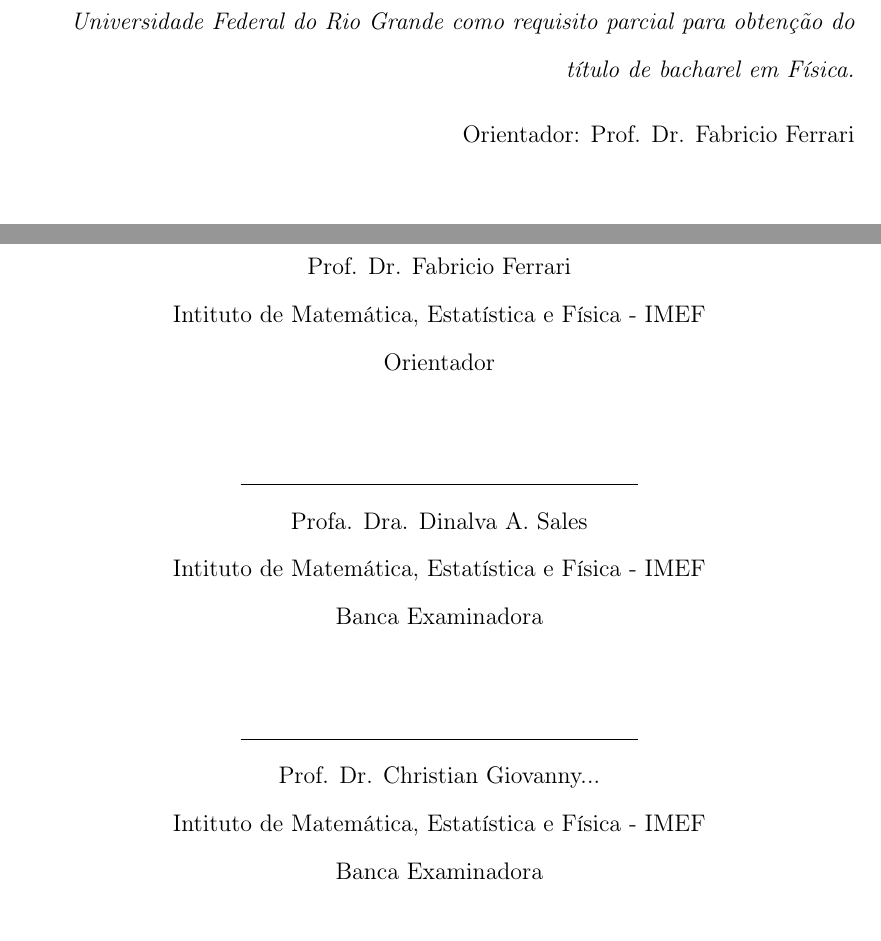
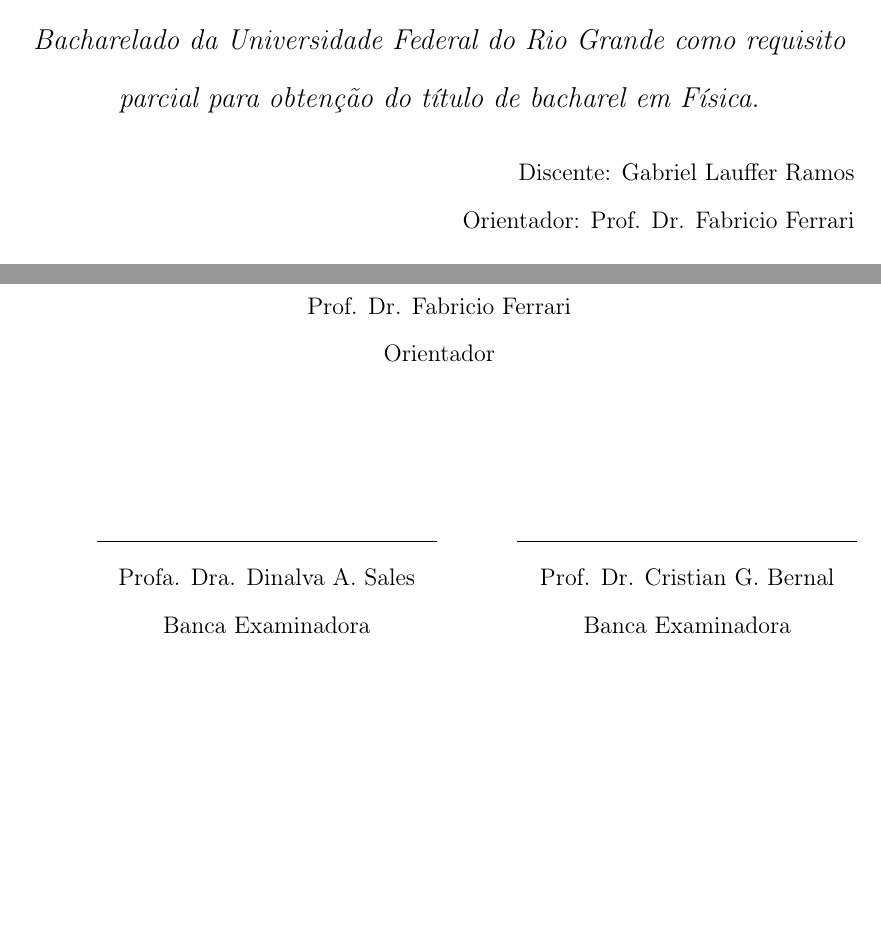
Before and after one commit to glauffer/final_project, a LaTeX thesis (monografia/monografia.tex): two parts of page 3 of 35 before the commit and two parts of page 2 of 23 after it, joined at a grey line, cut so that both start at the same text, the shorter picture padded with empty space. Compiled offline with pdfLaTeX.

Commit message:
folha de assinaturas

```diff
--- a/monografia/monografia.tex
+++ b/monografia/monografia.tex
@@ -21,10 +21,10 @@
 %----------------------------------------------------------------------------------------
 %	PACKAGES AND OTHER DOCUMENT CONFIGURATIONS
 %----------------------------------------------------------------------------------------
-
+%para deixar o arquivo com estilo livro, comentar o "oneside"
 \documentclass[
 12pt, % The default document font size, options: 10pt, 11pt, 12pt
-%oneside, % Two side (alternating margins) for binding by default, uncomment to switch to one side
+oneside, % Two side (alternating margins) for binding by default, uncomment to switch to one side
 english, brazil, % ngerman for German
 %singlespacing, % Single line spacing, alternatives:
 %onehalfspacing,  or
@@ -150,8 +152,10 @@ Rio Grande - RS \\
 
 \begin{titlepage}
 	\begin{center}
-%\vspace*{1cm}
-\begin{comment}
+		\textbf{Determinação de Períodos de Pulsação Estelar Através da Entropia de Shannon Condicional}
+
+		\normalsize
+
+		\vfill
+
 		\large
-Universidade Federal do Rio Grande - FURG \\
-Instituto de Matemática, Estatística e Física - IMEF \\
@@ -163,15 +163,12 @@ Grupo de Astrofísica Teórica e Computacional - GATC \\
+		\textit{Trabalho de Conclusão de Curso apresentado ao curso de Física Bacharelado da Universidade Federal do Rio Grande como requisito parcial para obtenção do título de bacharel em Física.}\\ [0.3cm]
+
 		\normalsize
+			\begin{flushright}
+				Discente: Gabriel Lauffer Ramos \\
+				Orientador: Prof. Dr. Fabricio Ferrari
+			\end{flushright}
+
+	\end{center}
+
 	\vfill
-%\vspace{5cm}
 
-\begin{flushright}
-%\large
- \textit{Trabalho de Conclusão de Curso apresentado ao curso de Física Bacharelado da Universidade Federal do Rio Grande como requisito parcial para obtenção do título de bacharel em Física.}\\ [0.3cm] % University requirement text
-
-%\begin{addmargin}[6cm]{0cm}
-%Trabalho de Conclusão de Curso apresentado ao curso de Física
-%Bacharelado da Universidade Federal do Rio Grande como requisito
-%parcial para obtenção do título de bacharel em Física.
-%\end{addmargin}
-\normalsize
-Orientador: Prof. Dr. Fabricio Ferrari
@@ -185,14 +177,24 @@ Orientador: Prof. Dr. Fabricio Ferrari
 		Prof. Dr. Fabricio Ferrari \\
-Intituto de Matemática, Estatística e Física - IMEF \\
+		%Intituto de Matemática, Estatística e Física - IMEF \\
 		Orientador
+	\end{center}
+
 	\vfill
-\underline{\hspace{7cm}}  \\
+
+	\begin{minipage}{0.5\textwidth}
+		\centering
+		\underline{\hspace{6cm}}  \\
 		Profa. Dra. Dinalva A. Sales \\
-Intituto de Matemática, Estatística e Física - IMEF \\
+		%Intituto de Matemática, Estatística e Física - IMEF \\
 		Banca Examinadora
+	\end{minipage}
+%
+	\begin{minipage}{0.5\textwidth}
+		\centering
+		\underline{\hspace{6cm}}   \\
+		Prof. Dr. Cristian G. Bernal \\
+		%Intituto de Matemática, Estatística e Física - IMEF \\
+		Banca Examinadora
+	\end{minipage}
+
 	\vfill
-\underline{\hspace{7cm}}   \\
-Prof. Dr. Christian Giovanny... \\
-Intituto de Matemática, Estatística e Física - IMEF \\
-Banca Examinadora
-\vfill
```
Also changed, not shown: monografia/references/ref.bib (+26 -0 lines), monografia/monografia.bbl, monografia/monografia.pdf, monografia/monografia.tex (25 more changed lines), 8 other files. Lines whose indentation alone changed are shown as unchanged.
